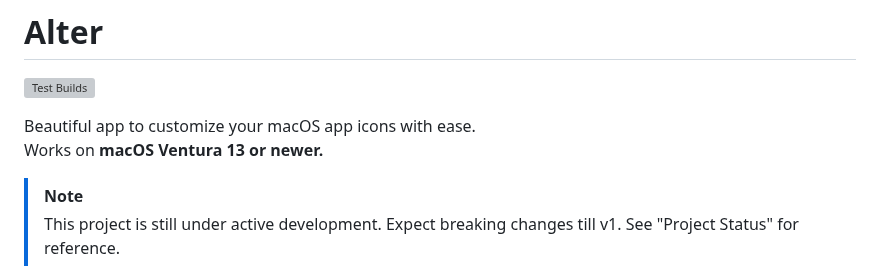
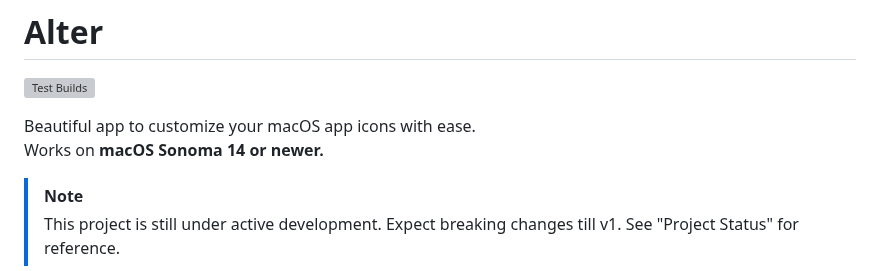
Before and after one commit to hitblast/Alter, a Markdown page: README.md, the part around the change. Drawn GitHub-style; grey boxes are pictures that could not be loaded.

Commit message:
updated markdown

```diff
--- a/README.md
+++ b/README.md
@@ -5,7 +5,7 @@
 [![Test Builds](https://github.com/hitblast/Alter/actions/workflows/build.yml/badge.svg)](https://github.com/hitblast/Alter/actions/workflows/build.yml)
 
 Beautiful app to customize your macOS app icons with ease. <br>
-Works on **macOS Ventura 13 or newer.**
+Works on **macOS Sonoma 14 or newer.**
 
 > [!NOTE]
 > This project is still under active development. Expect breaking changes till v1. See "Project Status" for reference.
```
